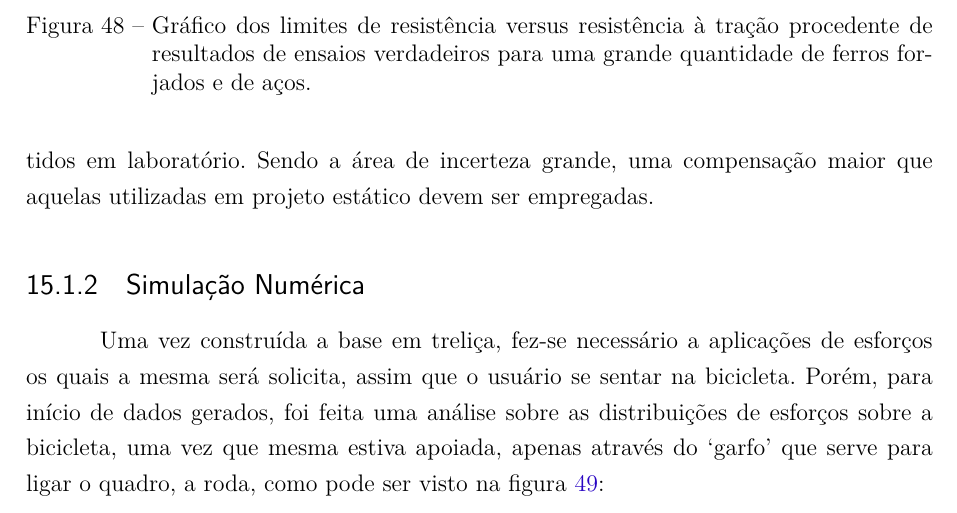
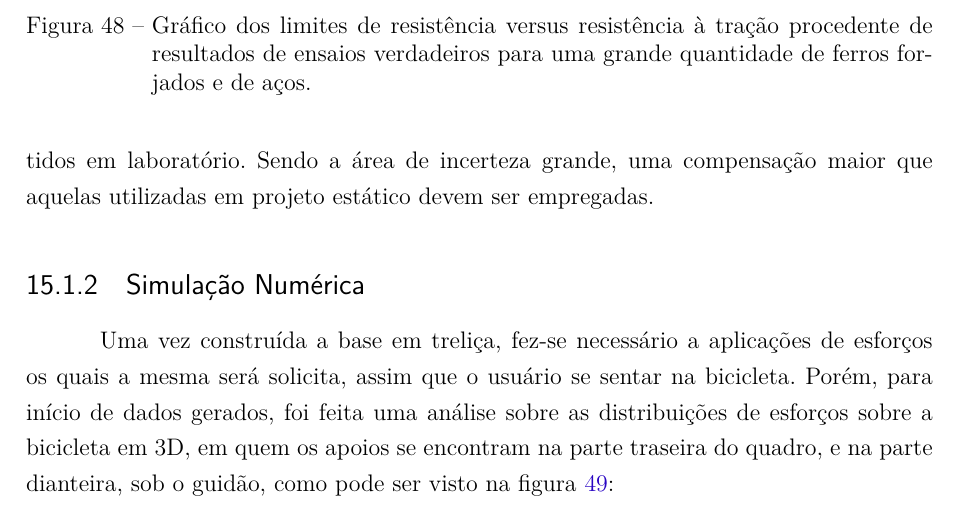
Before and after one commit to start-x/relatorio, a LaTeX thesis (relatorio.tex, which reads editaveis/automotiva_desenvolvimento.tex): part of page 88 of 125, cut so that both start at the same text. Compiled offline with pdfLaTeX.

Commit message:
Update automotiva_desenvolvimento.tex

```diff
--- a/editaveis/automotiva_desenvolvimento.tex
+++ b/editaveis/automotiva_desenvolvimento.tex
@@ -205,7 +205,7 @@ Estimativas obtidas de dados de uma série de fontes podem apresentar uma grande
 
 \subsection{Simulação Numérica}
 
-Uma vez construída a base em treliça, fez-se necessário a aplicações de esforços os quais a mesma será solicita, assim que o usuário se sentar na bicicleta. Porém, para início de dados gerados, foi feita uma análise sobre as distribuições de esforços sobre a bicicleta, uma vez que mesma estiva apoiada, apenas através do ‘garfo’ que serve para ligar o quadro, a roda, como pode ser visto na figura \ref{pontos-esforcos}:
+Uma vez construída a base em treliça, fez-se necessário a aplicações de esforços os quais a mesma será solicita, assim que o usuário se sentar na bicicleta. Porém, para início de dados gerados, foi feita uma análise sobre as distribuições de esforços sobre a bicicleta em 3D, em quem os apoios se encontram na parte traseira do quadro, e na parte dianteira, sob o guidão, como pode ser visto na figura \ref{pontos-esforcos}:
 
 \begin{figure}[h]
 \centering
```
